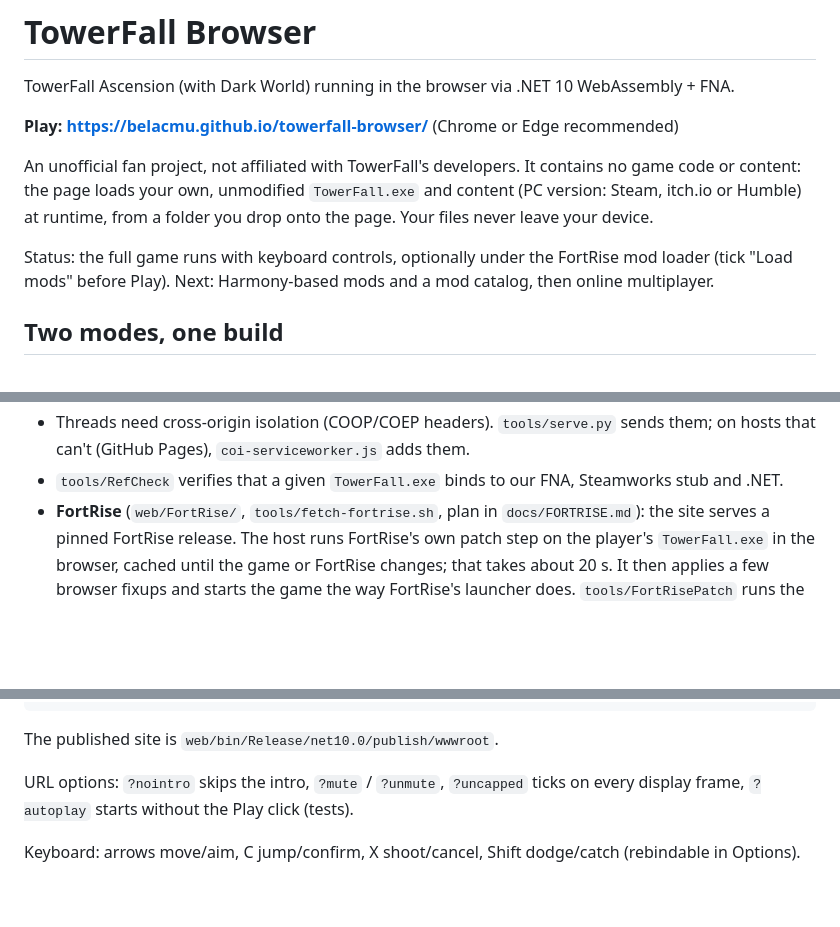
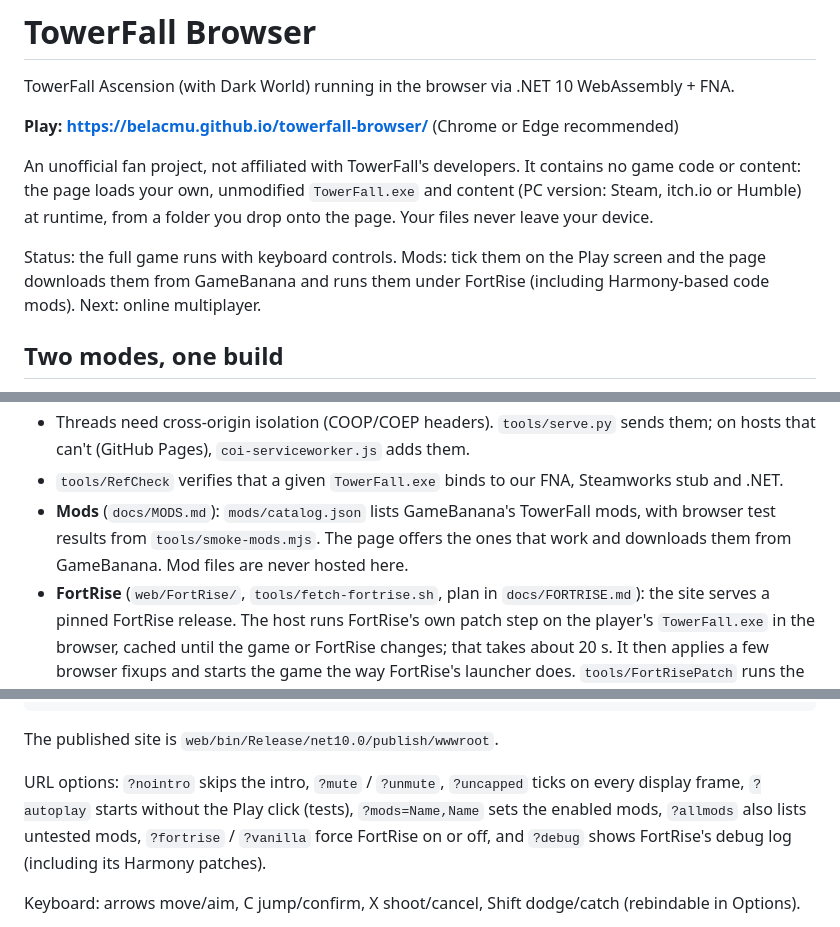
Before and after one commit to belacmu/towerfall-browser, a Markdown page: README.md, 3 parts joined by grey strips. Rendered like a GitHub page; blank space fills up the shorter version.

Commit message:
Docs: FortRise milestones status, mods in README, URL options
Co-Authored-By: Claude Opus 5.5 <noreply@anthropic.com>

```diff
--- a/README.md
+++ b/README.md
@@ -8,8 +8,9 @@ An unofficial fan project, not affiliated with TowerFall's developers. It contai
 content: the page loads your own, unmodified `TowerFall.exe` and content (PC version: Steam, itch.io
 or Humble) at runtime, from a folder you drop onto the page. Your files never leave your device.
 
-Status: the full game runs with keyboard controls, optionally under the FortRise mod loader
-(tick "Load mods" before Play). Next: Harmony-based mods and a mod catalog, then online multiplayer.
+Status: the full game runs with keyboard controls. Mods: tick them on the Play screen and the page
+downloads them from GameBanana and runs them under FortRise (including Harmony-based code mods).
+Next: online multiplayer.
 
 ## Two modes, one build
 
@@ -44,6 +45,9 @@ The page picks the mode at runtime: private if `gamefiles/manifest.json` exists,
 - Threads need cross-origin isolation (COOP/COEP headers). `tools/serve.py` sends them; on hosts that
   can't (GitHub Pages), `coi-serviceworker.js` adds them.
 - `tools/RefCheck` verifies that a given `TowerFall.exe` binds to our FNA, Steamworks stub and .NET.
+- **Mods** (`docs/MODS.md`): `mods/catalog.json` lists GameBanana's TowerFall mods, with browser
+  test results from `tools/smoke-mods.mjs`. The page offers the ones that work and downloads them
+  from GameBanana. Mod files are never hosted here.
 - **FortRise** (`web/FortRise/`, `tools/fetch-fortrise.sh`, plan in `docs/FORTRISE.md`): the site
   serves a pinned FortRise release. The host runs FortRise's own patch step on the player's
   `TowerFall.exe` in the browser, cached until the game or FortRise changes; that takes about 20 s.
@@ -67,7 +71,10 @@ tools/stage-gamefiles.sh --clear  # back to public mode
 
 The published site is `web/bin/Release/net10.0/publish/wwwroot`.
 
-URL options: `?nointro` skips the intro, `?mute` / `?unmute`, `?uncapped` ticks on every display frame, `?autoplay` starts without the Play click (tests).
+URL options: `?nointro` skips the intro, `?mute` / `?unmute`, `?uncapped` ticks on every display
+frame, `?autoplay` starts without the Play click (tests), `?mods=Name,Name` sets the enabled mods,
+`?allmods` also lists untested mods, `?fortrise` / `?vanilla` force FortRise on or off, and `?debug`
+shows FortRise's debug log (including its Harmony patches).
 
 Keyboard: arrows move/aim, C jump/confirm, X shoot/cancel, Shift dodge/catch (rebindable in Options).
 
```
Also changed, not shown: docs/FORTRISE.md (+26 -13 lines).
